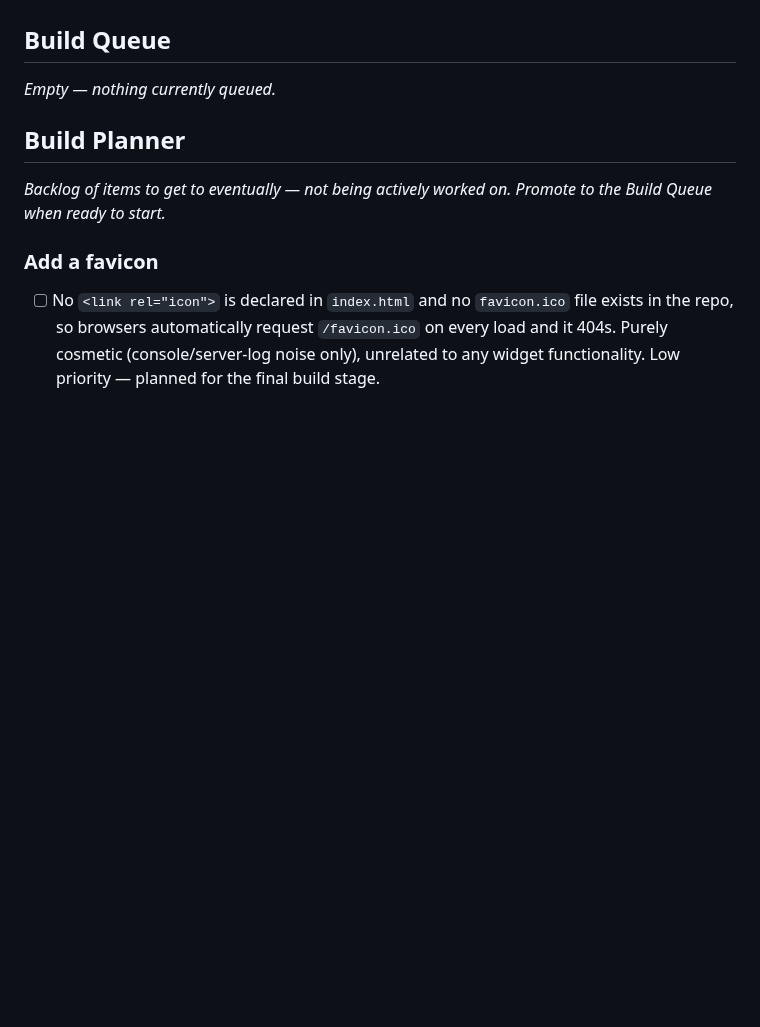
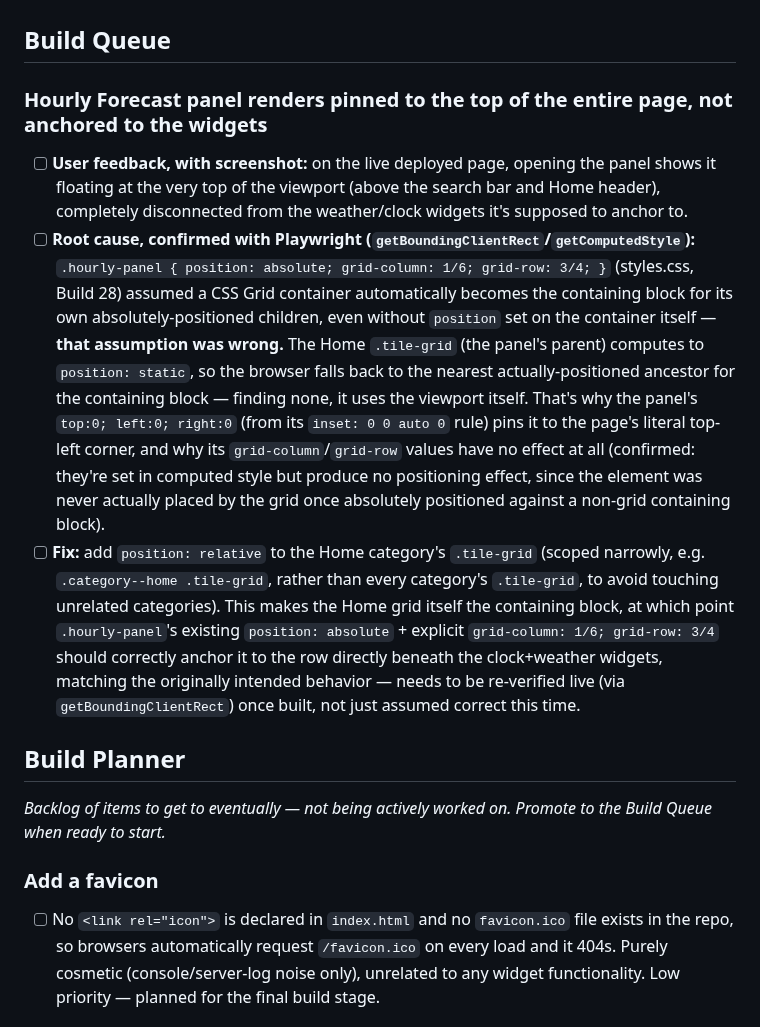
Before and after one commit to TundraJon/Startpage, a Markdown page: README.md, the part around the change. GitHub-like rendering; blank space fills up the shorter version.

Commit message:
Log Hourly Forecast panel positioning bug (pinned to page top) to Build Queue

```diff
--- a/README.md
+++ b/README.md
@@ -591,7 +591,11 @@ Geolocation, true local timezone, and the full live data pull stay queued below
 
 ## Build Queue
 
-_Empty — nothing currently queued._
+### Hourly Forecast panel renders pinned to the top of the entire page, not anchored to the widgets
+
+- [ ] **User feedback, with screenshot:** on the live deployed page, opening the panel shows it floating at the very top of the viewport (above the search bar and Home header), completely disconnected from the weather/clock widgets it's supposed to anchor to.
+- [ ] **Root cause, confirmed with Playwright (`getBoundingClientRect`/`getComputedStyle`):** `.hourly-panel { position: absolute; grid-column: 1/6; grid-row: 3/4; }` (styles.css, Build 28) assumed a CSS Grid container automatically becomes the containing block for its own absolutely-positioned children, even without `position` set on the container itself — **that assumption was wrong.** The Home `.tile-grid` (the panel's parent) computes to `position: static`, so the browser falls back to the nearest actually-positioned ancestor for the containing block — finding none, it uses the viewport itself. That's why the panel's `top:0; left:0; right:0` (from its `inset: 0 0 auto 0` rule) pins it to the page's literal top-left corner, and why its `grid-column`/`grid-row` values have no effect at all (confirmed: they're set in computed style but produce no positioning effect, since the element was never actually placed by the grid once absolutely positioned against a non-grid containing block).
+- [ ] **Fix:** add `position: relative` to the Home category's `.tile-grid` (scoped narrowly, e.g. `.category--home .tile-grid`, rather than every category's `.tile-grid`, to avoid touching unrelated categories). This makes the Home grid itself the containing block, at which point `.hourly-panel`'s existing `position: absolute` + explicit `grid-column: 1/6; grid-row: 3/4` should correctly anchor it to the row directly beneath the clock+weather widgets, matching the originally intended behavior — needs to be re-verified live (via `getBoundingClientRect`) once built, not just assumed correct this time.
 
 ## Build Planner
 
```
